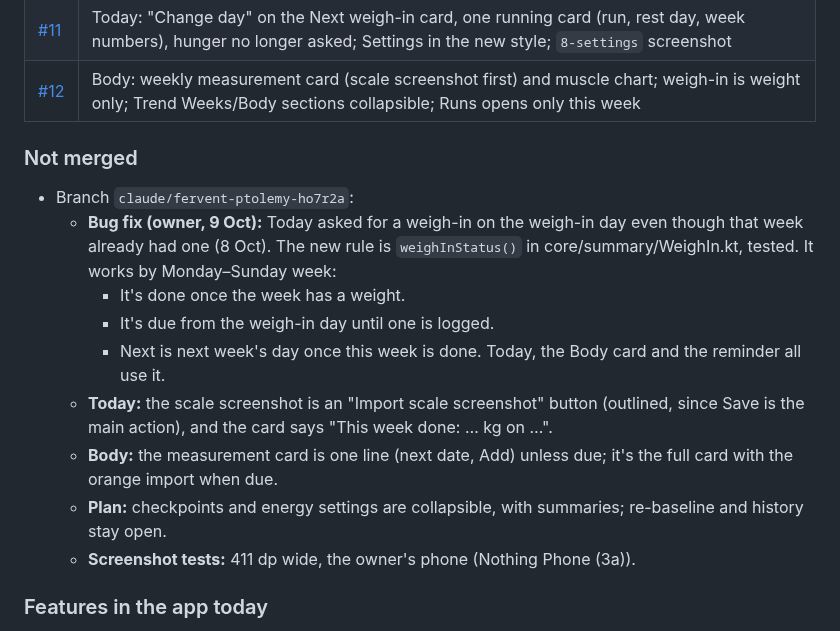
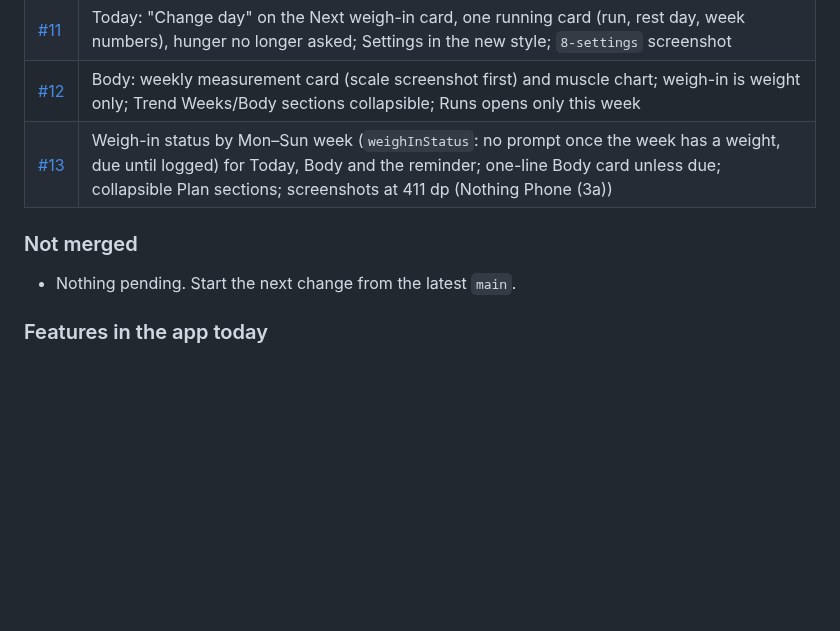
Before and after one commit to midhun221B/Wt-tracker, a Markdown page: HANDOVER.md, the part around the change. Drawn GitHub-style; blank space fills up the shorter version.

Commit message:
HANDOVER: record #13 as merged
Co-Authored-By: Claude Opus 5.5 <noreply@anthropic.com>
Claude-Session: https://claude.ai/code/session_01NhF2XaJMtCFQsU6AoPcjWX

```diff
--- a/HANDOVER.md
+++ b/HANDOVER.md
@@ -27,20 +27,10 @@ Personal Android weight-loss tracker for one user (male, 32, 170 cm). It compare
 | [#10](https://github.com/midhun221B/Wt-tracker/pull/10) | Energy tiles show daily intake ("Eating now", "To get back on plan", rounded to 50 kcal) with deficits as sub-lines and the plan's assumed intake below |
 | [#11](https://github.com/midhun221B/Wt-tracker/pull/11) | Today: "Change day" on the Next weigh-in card, one running card (run, rest day, week numbers), hunger no longer asked; Settings in the new style; `8-settings` screenshot |
 | [#12](https://github.com/midhun221B/Wt-tracker/pull/12) | Body: weekly measurement card (scale screenshot first) and muscle chart; weigh-in is weight only; Trend Weeks/Body sections collapsible; Runs opens only this week |
+| [#13](https://github.com/midhun221B/Wt-tracker/pull/13) | Weigh-in status by Mon–Sun week (`weighInStatus`: no prompt once the week has a weight, due until logged) for Today, Body and the reminder; one-line Body card unless due; collapsible Plan sections; screenshots at 411 dp (Nothing Phone (3a)) |
 
 ### Not merged
-- Branch `claude/fervent-ptolemy-ho7r2a`:
-  - **Bug fix (owner, 9 Oct):** Today asked for a weigh-in on the weigh-in day even though that week already had one (8 Oct).
-    The new rule is `weighInStatus()` in core/summary/WeighIn.kt, tested. It works by Monday–Sunday week:
-    - It's done once the week has a weight.
-    - It's due from the weigh-in day until one is logged.
-    - Next is next week's day once this week is done.
-    Today, the Body card and the reminder all use it.
-  - **Today:** the scale screenshot is an "Import scale screenshot" button (outlined, since Save is the main action),
-    and the card says "This week done: … kg on …".
-  - **Body:** the measurement card is one line (next date, Add) unless due; it's the full card with the orange import when due.
-  - **Plan:** checkpoints and energy settings are collapsible, with summaries; re-baseline and history stay open.
-  - **Screenshot tests:** 411 dp wide, the owner's phone (Nothing Phone (3a)).
+- Nothing pending. Start the next change from the latest `main`.
 
 ### Features in the app today
 - **Today:** one running card (today's run, add run, rest day, week numbers); on the weigh-in day the weigh-in card (±0.1 steppers or scale screenshot), weight only; other days a "Next weigh-in" card with "Change day".
```
